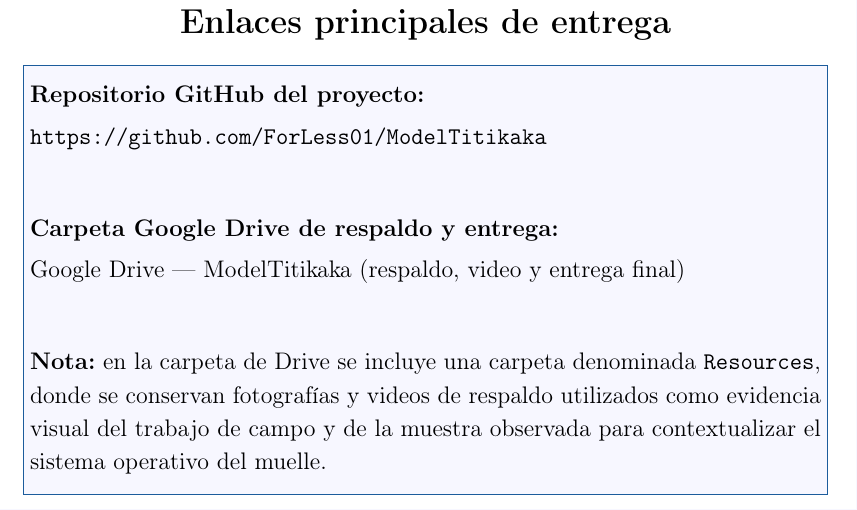
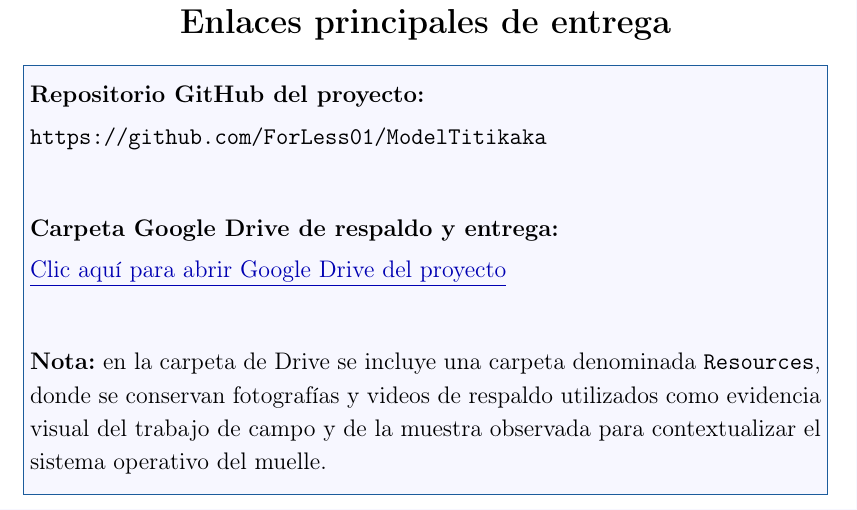
Before and after one commit to ForLess01/ModelTitikaka, a LaTeX document (docs/main.tex): part of page 2 of 27, cut so that both start at the same text. Compiled offline with pdfLaTeX.

Commit message:
fix(docs): enlace Drive con color azul y subrayado tipo hipervínculo

```diff
--- a/docs/main.tex
+++ b/docs/main.tex
@@ -221,7 +221,7 @@
 
       \textbf{Carpeta Google Drive de respaldo y entrega:}\\[0.15cm]
       \href{https://drive.google.com/drive/folders/1FCQor2CJlfbp2tUAgSYsjr4WFx_gw_Ba?usp=sharing}%
-        {Google Drive --- ModelTitikaka (respaldo, video y entrega final)}\\[0.45cm]
+        {\textcolor{blue!70!black}{\underline{Clic aquí para abrir Google Drive del proyecto}}}\\[0.45cm]
 
       \textbf{Nota:} en la carpeta de Drive se incluye una carpeta denominada
       \texttt{Resources}, donde se conservan fotografías y videos de respaldo
```
